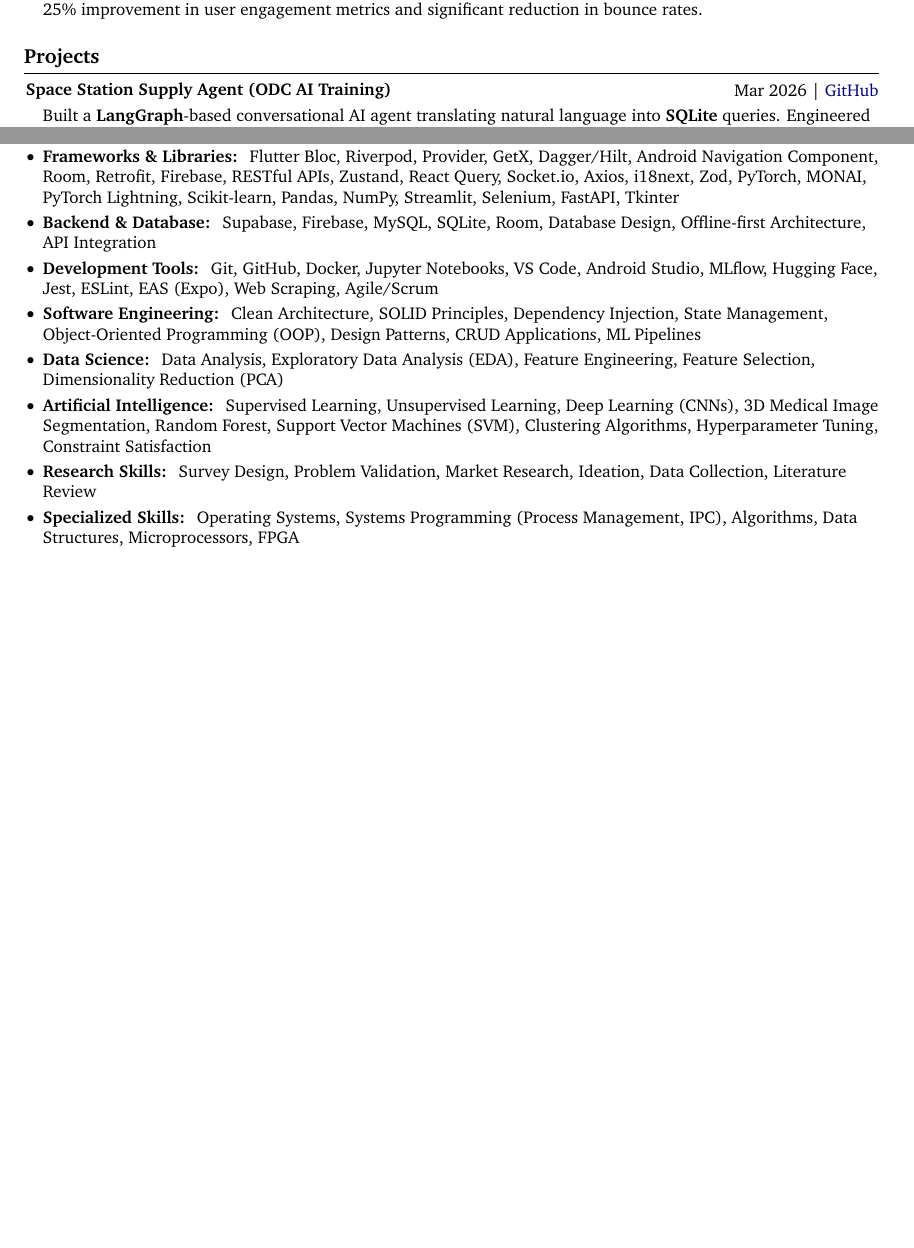
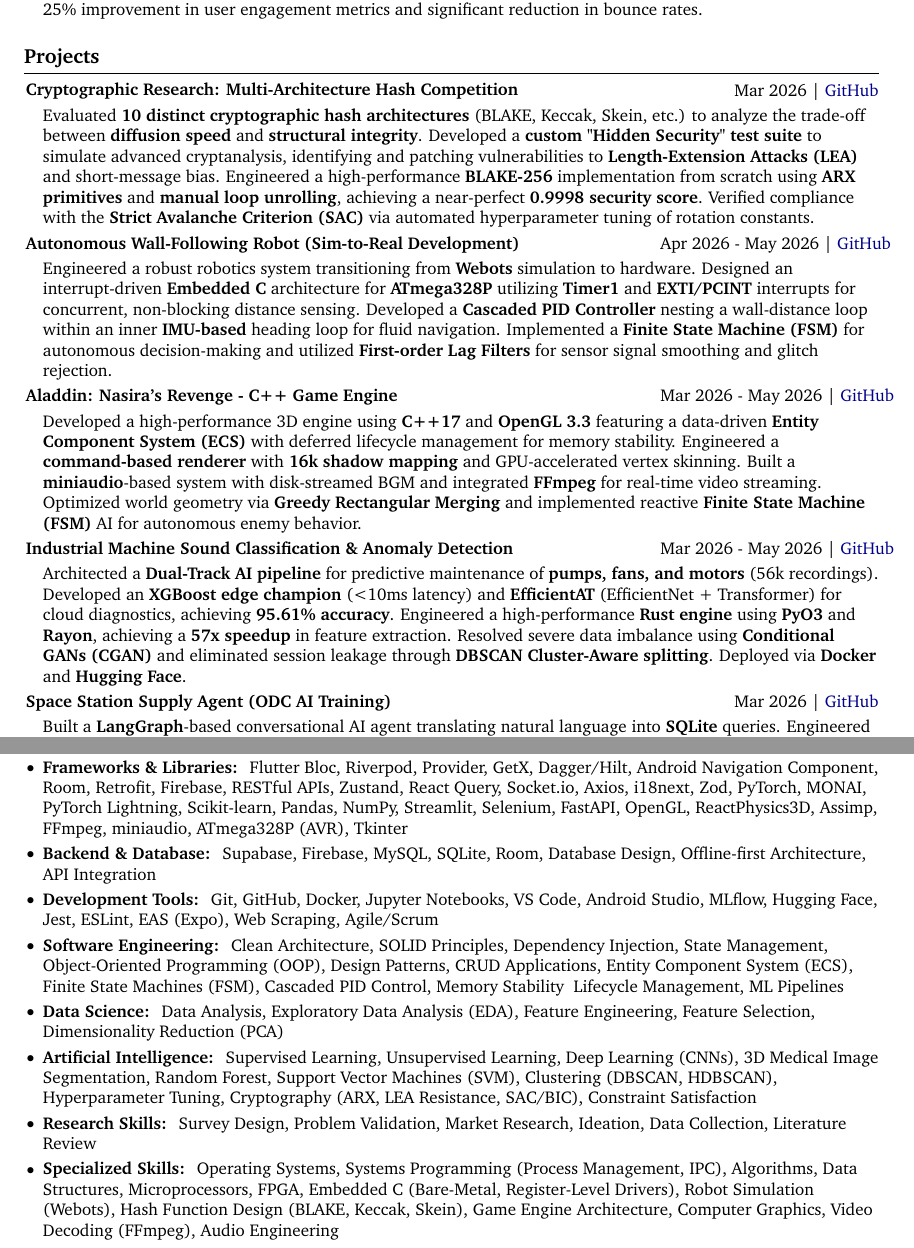
Before and after one commit to KarimmYasser/resume-latex, a LaTeX CV (resume.tex, which reads resume-content.tex): two parts of pages 2 and 4 of 4 before the commit and two parts of pages 2 and 5 of 5 after it, joined at a grey line, cut so that both start at the same text, the shorter picture padded with empty space. Compiled offline with pdfLaTeX.

Commit message:
Finalize resume with Cryptographic Research and Autonomous Robotics project updates

```diff
--- a/resume-content.tex
+++ b/resume-content.tex
@@ -139,6 +139,26 @@
 % ============================================================
 
 \newcommand{\projectsList}{%
+    {Mar 2026}%
+    {https://github.com/KarimmYasser/hash-clash-keys-please}%
+    {Cryptographic Research: Multi-Architecture Hash Competition}%
+    {Evaluated \textbf{10 distinct cryptographic hash architectures} (BLAKE, Keccak, Skein, etc.) to analyze the trade-off between \textbf{diffusion speed} and \textbf{structural integrity}. Developed a \textbf{custom "Hidden Security" test suite} to simulate advanced cryptanalysis, identifying and patching vulnerabilities to \textbf{Length-Extension Attacks (LEA)} and short-message bias. Engineered a high-performance \textbf{BLAKE-256} implementation from scratch using \textbf{ARX primitives} and \textbf{manual loop unrolling}, achieving a near-perfect \textbf{0.9998 security score}. Verified compliance with the \textbf{Strict Avalanche Criterion (SAC)} via automated hyperparameter tuning of rotation constants.}%
+    |||
+    {Apr 2026 - May 2026}%
+    {https://github.com/KarimmYasser/robot-wall-follower}%
+    {Autonomous Wall-Following Robot (Sim-to-Real Development)}%
+    {Engineered a robust robotics system transitioning from \textbf{Webots} simulation to hardware. Designed an interrupt-driven \textbf{Embedded C} architecture for \textbf{ATmega328P} utilizing \textbf{Timer1} and \textbf{EXTI/PCINT} interrupts for concurrent, non-blocking distance sensing. Developed a \textbf{Cascaded PID Controller} nesting a wall-distance loop within an inner \textbf{IMU-based} heading loop for fluid navigation. Implemented a \textbf{Finite State Machine (FSM)} for autonomous decision-making and utilized \textbf{First-order Lag Filters} for sensor signal smoothing and glitch rejection.}%
+    |||
+    {Mar 2026 - May 2026}%
+    {https://github.com/KarimmYasser/aladdin-nasiras-revenge}%
+    {Aladdin: Nasira's Revenge - C++ Game Engine}%
+    {Developed a high-performance 3D engine using \textbf{C++17} and \textbf{OpenGL 3.3} featuring a data-driven \textbf{Entity Component System (ECS)} with deferred lifecycle management for memory stability. Engineered a \textbf{command-based renderer} with \textbf{16k shadow mapping} and GPU-accelerated vertex skinning. Built a \textbf{miniaudio}-based system with disk-streamed BGM and integrated \textbf{FFmpeg} for real-time video streaming. Optimized world geometry via \textbf{Greedy Rectangular Merging} and implemented reactive \textbf{Finite State Machine (FSM)} AI for autonomous enemy behavior.}%
+    |||
+    {Mar 2026 - May 2026}%
+    {https://github.com/KarimmYasser/machine-sound-classification}%
+    {Industrial Machine Sound Classification \& Anomaly Detection}%
+    {Architected a \textbf{Dual-Track AI pipeline} for predictive maintenance of \textbf{pumps, fans, and motors} (56k recordings). Developed an \textbf{XGBoost edge champion} (<10ms latency) and \textbf{EfficientAT} (EfficientNet + Transformer) for cloud diagnostics, achieving \textbf{95.61\% accuracy}. Engineered a high-performance \textbf{Rust engine} using \textbf{PyO3} and \textbf{Rayon}, achieving a \textbf{57x speedup} in feature extraction. Resolved severe data imbalance using \textbf{Conditional GANs (CGAN)} and eliminated session leakage through \textbf{DBSCAN Cluster-Aware splitting}. Deployed via \textbf{Docker} and \textbf{Hugging Face}.}%
+    |||
     {Mar 2026}%
     {https://github.com/KarimmYasser/sql-station-logistics-chatbot}%
     {Space Station Supply Agent (ODC AI Training)}%
@@ -357,6 +377,12 @@ NumPy,
 Streamlit,
 Selenium,
 FastAPI,
+OpenGL,
+ReactPhysics3D,
+Assimp,
+FFmpeg,
+miniaudio,
+ATmega328P (AVR),
 Tkinter
 }
 
@@ -395,6 +421,10 @@ State Management,
 Object-Oriented Programming (OOP),
 Design Patterns,
 CRUD Applications,
+Entity Component System (ECS),
+Finite State Machines (FSM),
+Cascaded PID Control,
+Memory Stability & Lifecycle Management,
 ML Pipelines
 }
 
@@ -413,8 +443,9 @@ Deep Learning (CNNs),
 3D Medical Image Segmentation,
 Random Forest,
 Support Vector Machines (SVM),
-Clustering Algorithms,
+Clustering (DBSCAN, HDBSCAN),
 Hyperparameter Tuning,
+Cryptography (ARX, LEA Resistance, SAC/BIC),
 Constraint Satisfaction
 }
 
@@ -433,7 +464,14 @@ Systems Programming (Process Management, IPC),
 Algorithms,
 Data Structures,
 Microprocessors,
-FPGA
+FPGA,
+Embedded C (Bare-Metal, Register-Level Drivers),
+Robot Simulation (Webots),
+Hash Function Design (BLAKE, Keccak, Skein),
+Game Engine Architecture,
+Computer Graphics,
+Video Decoding (FFmpeg),
+Audio Engineering
 }
 
 
```
